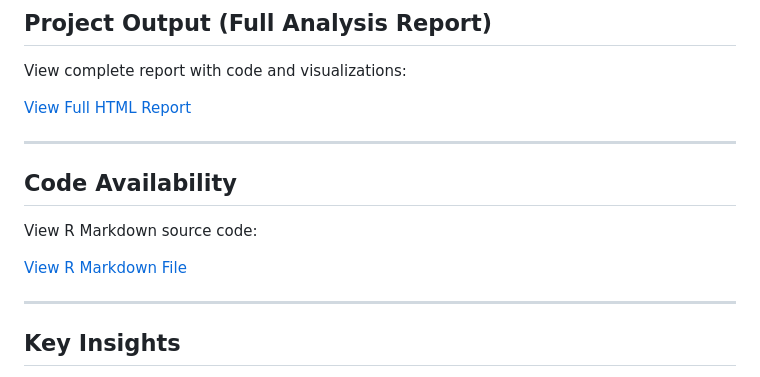
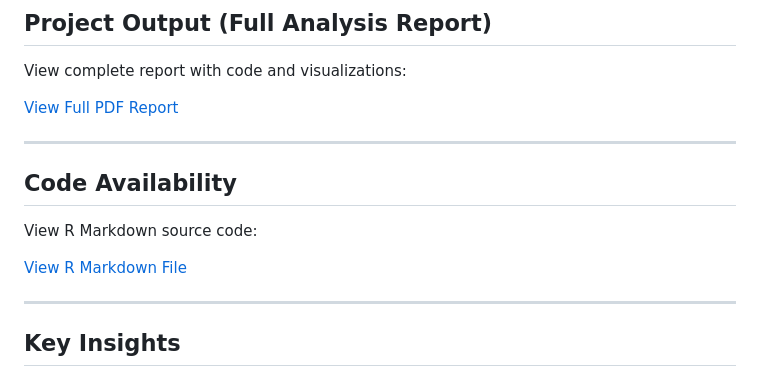
Before and after one commit to meenakshinairm-bot/meenakshinairm.github.io, a Markdown page: projects/acled-conflict-analysis.md, the part around one of its changes. Drawn GitHub-style.

Commit message:
Update links in conflict analysis documentation

```diff
--- a/projects/acled-conflict-analysis.md
+++ b/projects/acled-conflict-analysis.md
@@ -178,7 +178,7 @@ Spatial visualization showed:
 
 View complete report with code and visualizations:
 
-[View Full HTML Report](https://github.com/meenakshinairm-bot/meenakshinairm.github.io/blob/main/projects/code/Conflict-Events-Analysis-in-Africa.pdf)
+[View Full PDF Report](https://github.com/meenakshinairm-bot/meenakshinairm.github.io/blob/main/projects/code/Conflict-Events-Analysis-in-Africa.pdf)
 
 ---
 
```
Also changed, not shown: other parts of projects/acled-conflict-analysis.md (+1 -1 lines).
